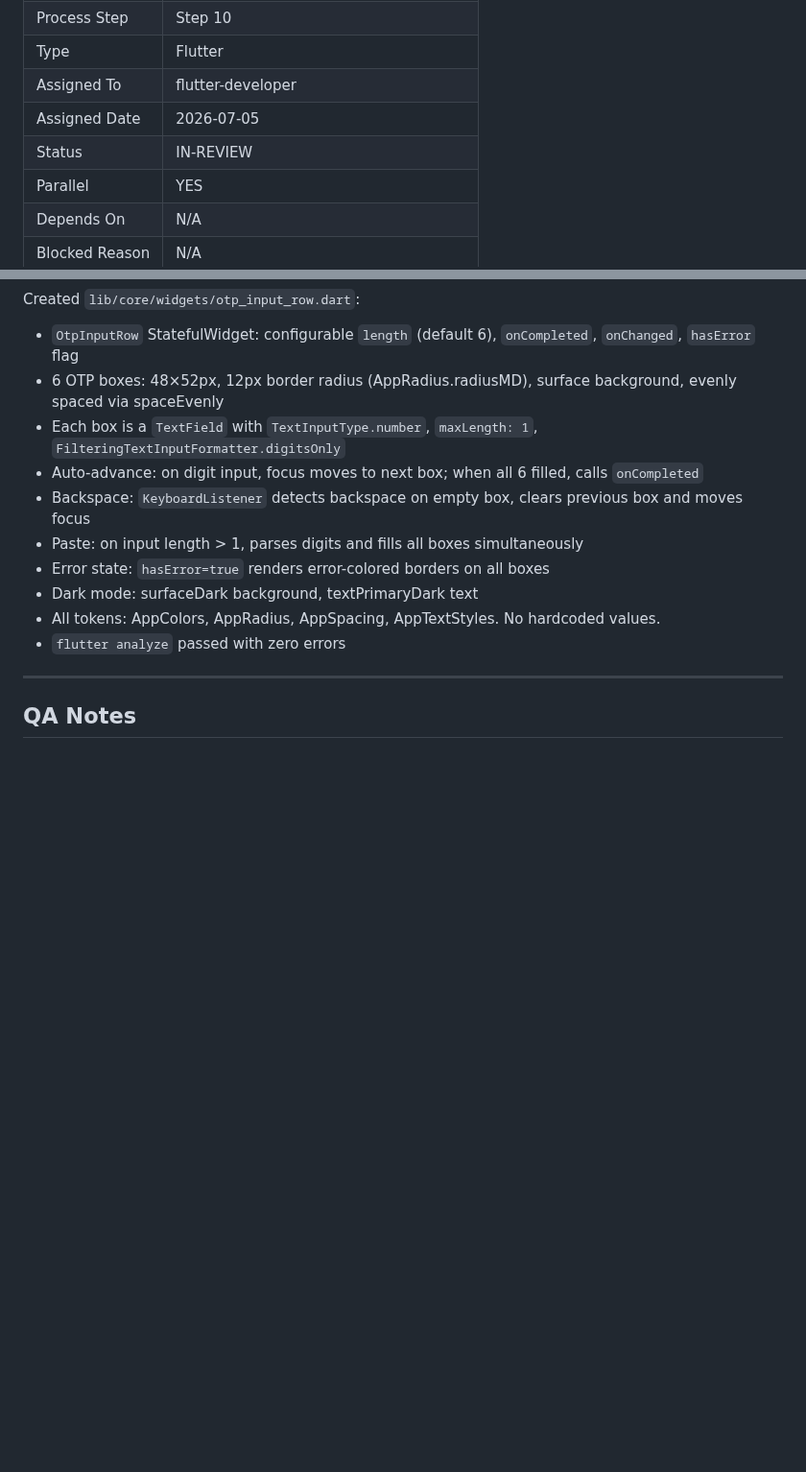
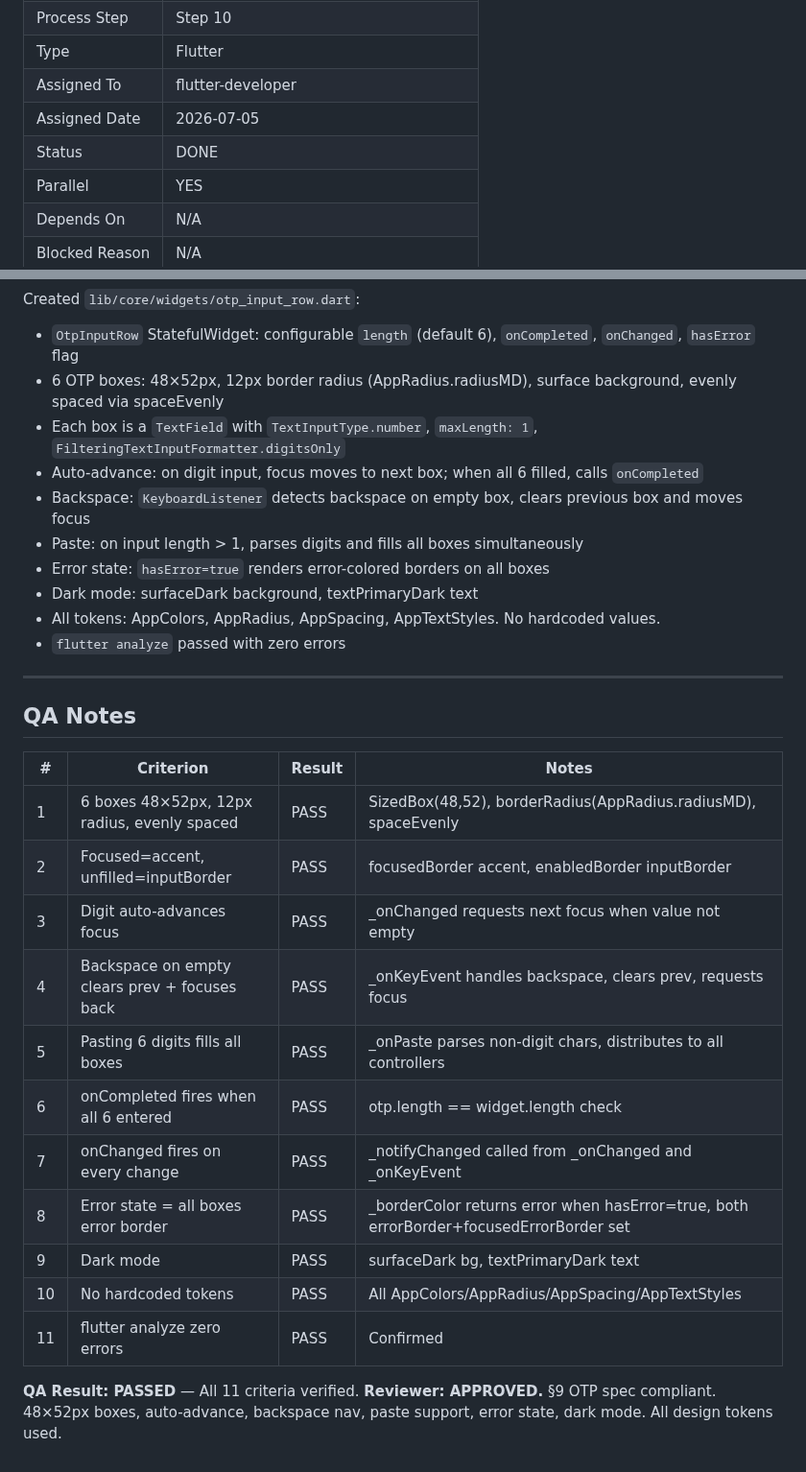
Before and after one commit to zarinjas/heclinicappv2, a Markdown page: tasks/done/UI-P1-T10-otp-input-row.md, 2 parts joined by grey strips. Shown at 96% size. Rendered like a GitHub page; blank space fills up the shorter version.

Commit message:
ai: UI-P1-T10 — DONE (qa+review passed)

```diff
--- a/tasks/in-review/UI-P1-T10-otp-input-row.md
+++ b/tasks/done/UI-P1-T10-otp-input-row.md
@@ -11,7 +11,7 @@
 | Type | Flutter |
 | Assigned To | flutter-developer |
 | Assigned Date | 2026-07-05 |
-| Status | IN-REVIEW |
+| Status | DONE |
 | Parallel | YES |
 | Depends On | N/A |
 | Blocked Reason | N/A |
@@ -108,3 +108,19 @@ Created `lib/core/widgets/otp_input_row.dart`:
 ---
 
 ## QA Notes
+
+| # | Criterion | Result | Notes |
+|---|-----------|--------|-------|
+| 1 | 6 boxes 48×52px, 12px radius, evenly spaced | PASS | SizedBox(48,52), borderRadius(AppRadius.radiusMD), spaceEvenly |
+| 2 | Focused=accent, unfilled=inputBorder | PASS | focusedBorder accent, enabledBorder inputBorder |
+| 3 | Digit auto-advances focus | PASS | _onChanged requests next focus when value not empty |
+| 4 | Backspace on empty clears prev + focuses back | PASS | _onKeyEvent handles backspace, clears prev, requests focus |
+| 5 | Pasting 6 digits fills all boxes | PASS | _onPaste parses non-digit chars, distributes to all controllers |
+| 6 | onCompleted fires when all 6 entered | PASS | otp.length == widget.length check |
+| 7 | onChanged fires on every change | PASS | _notifyChanged called from _onChanged and _onKeyEvent |
+| 8 | Error state = all boxes error border | PASS | _borderColor returns error when hasError=true, both errorBorder+focusedErrorBorder set |
+| 9 | Dark mode | PASS | surfaceDark bg, textPrimaryDark text |
+| 10 | No hardcoded tokens | PASS | All AppColors/AppRadius/AppSpacing/AppTextStyles |
+| 11 | flutter analyze zero errors | PASS | Confirmed |
+
+**QA Result: PASSED** — All 11 criteria verified. **Reviewer: APPROVED.** §9 OTP spec compliant. 48×52px boxes, auto-advance, backspace nav, paste support, error state, dark mode. All design tokens used.
```
